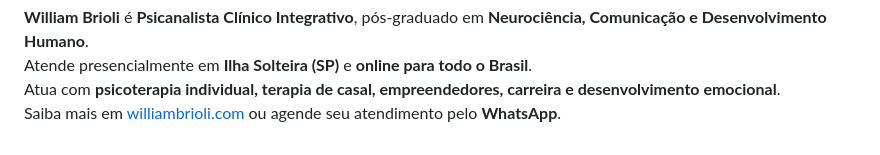
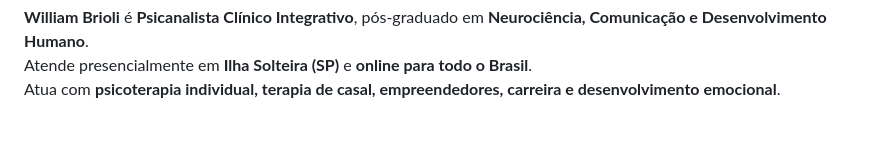
Before and after one commit to williambrioli/williambrioli.github.io, a Markdown page: posts/artigocnv.md, the part around the change. Rendered like a GitHub page.

```diff
--- a/posts/artigocnv.md
+++ b/posts/artigocnv.md
@@ -64,4 +64,3 @@ Se você sente que suas relações profissionais estão desgastantes, ou que sua
 **William Brioli** é **Psicanalista Clínico Integrativo**, pós-graduado em **Neurociência, Comunicação e Desenvolvimento Humano**.
 Atende presencialmente em **Ilha Solteira (SP)** e **online para todo o Brasil**.
 Atua com **psicoterapia individual, terapia de casal, empreendedores, carreira e desenvolvimento emocional**.
-Saiba mais em [williambrioli.com](https://williambrioli.com.br) ou agende seu atendimento pelo **WhatsApp**.
```
